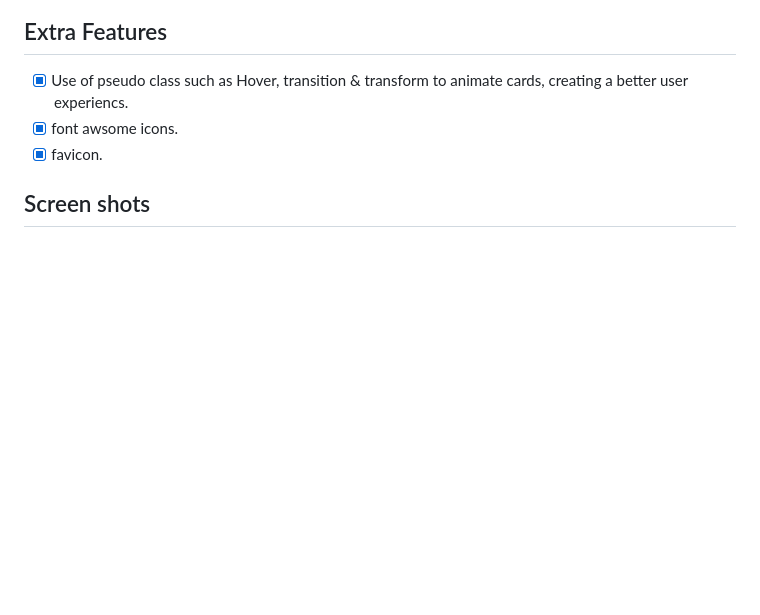
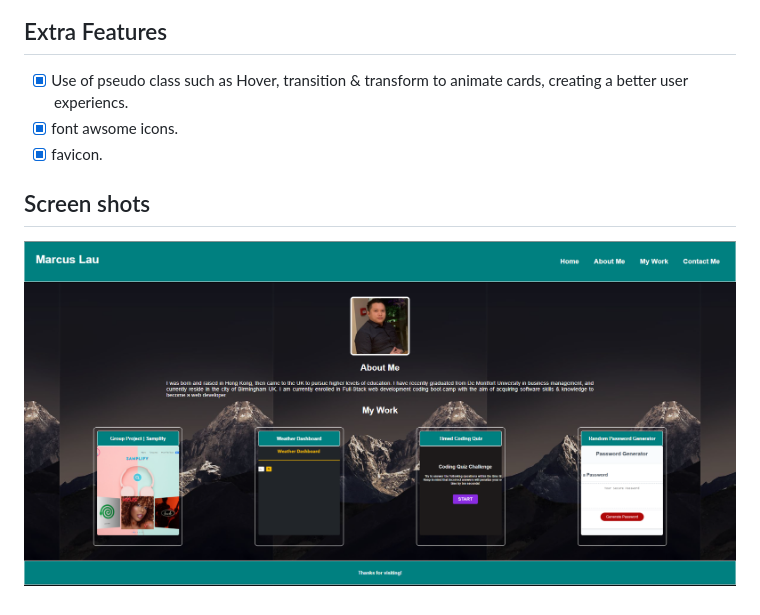
Before and after one commit to marcuslau0903/week2Advanced-CSS-Portfolio, a Markdown page: README.md, the part around the change. Drawn GitHub-style; pictures changed too: Assets/Images/Capture.png (added); blank space fills up the shorter version.

```diff
--- a/README.md
+++ b/README.md
@@ -20,3 +20,5 @@ A personal portfolio using HTML and CSS.
 - [x] favicon.
 
 ## Screen shots
+
+![screenshot](./Assets/Images/Capture.png)
```
